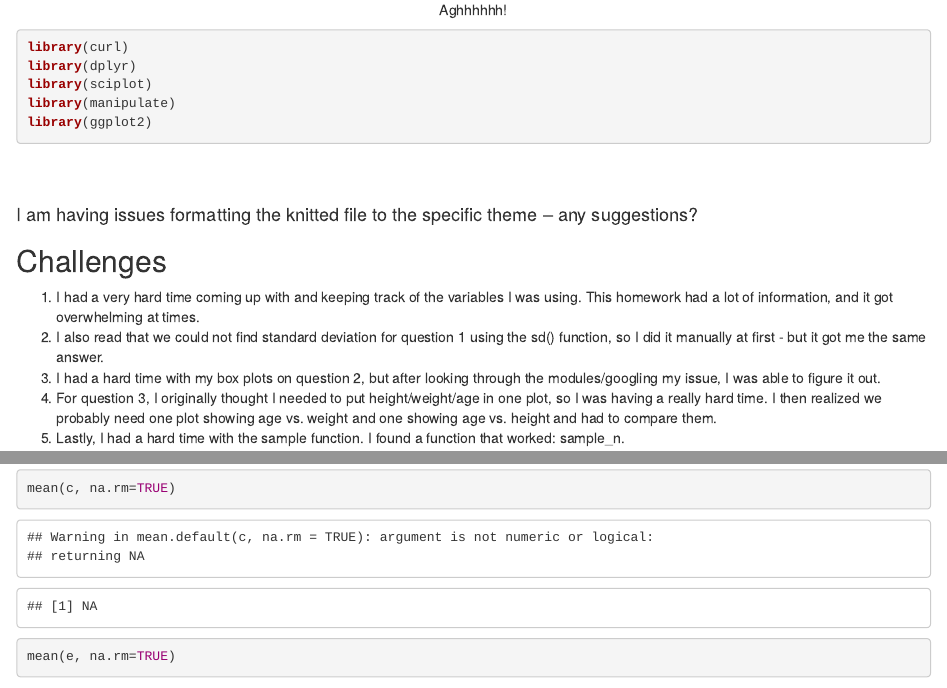
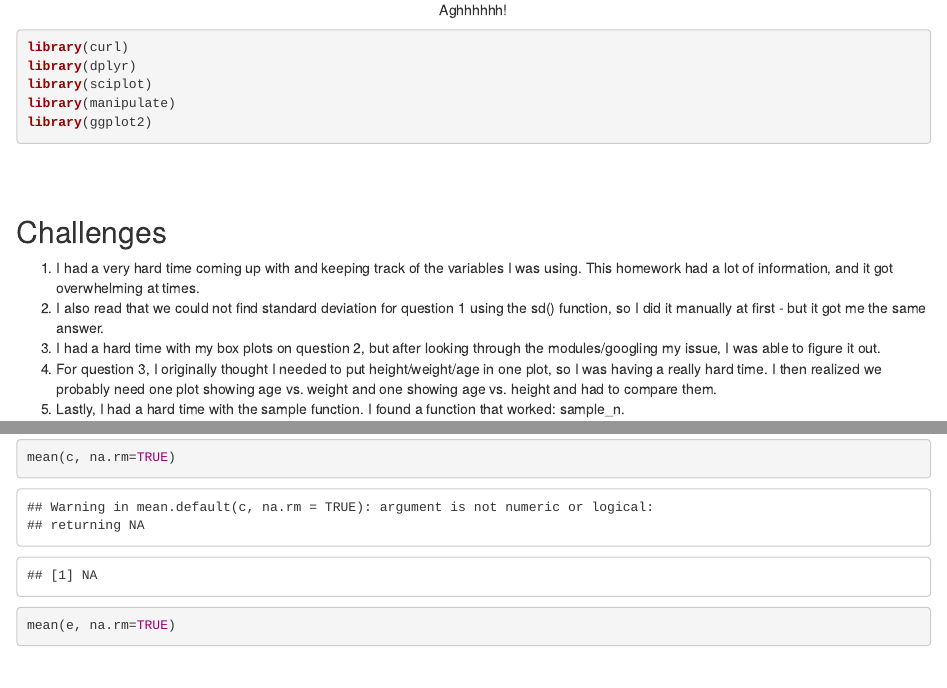
Before and after one commit to lilliansoccer10/AN588_Zombies_holdenl, an R Markdown document (holdenl_OriginalHomeworkCode_03.Rmd): the page in a window 1100 px wide, from 440 px down, and a second part further down, joined at a grey line. Rendered offline with R 4.5, knitr and Pandoc, with nearby package versions; drawn as R Markdown's standard HTML page in place of the format the file asks for; some code elsewhere in the file could not run offline.

```diff
--- a/holdenl_OriginalHomeworkCode_03.Rmd
+++ b/holdenl_OriginalHomeworkCode_03.Rmd
@@ -2,7 +2,13 @@
 title: "Zombies Homework 3"
 author: "By: Lillian Holden"
 date: "Due October 11th, 2023 for Peer Commentary"
-output: html_document
+output:
+  rmdformats::readthedown:
+    self_contained: true
+    thumbnails: true
+    lightbox: true
+    gallery: false
+    highlight: tango
 editor_options:
   chunk_output_type: inline
 ---
@@ -21,7 +27,6 @@
 <br>
 <br>
 
-#### I am having issues formatting the knitted file to the specific theme -- any suggestions?
 
 ## Challenges
 1. I had a very hard time coming up with and keeping track of the variables I was using. This homework had a lot of information, and it got overwhelming at times.
```
Also changed, not shown: holdenl_OriginalHomeworkCode_03.html.
